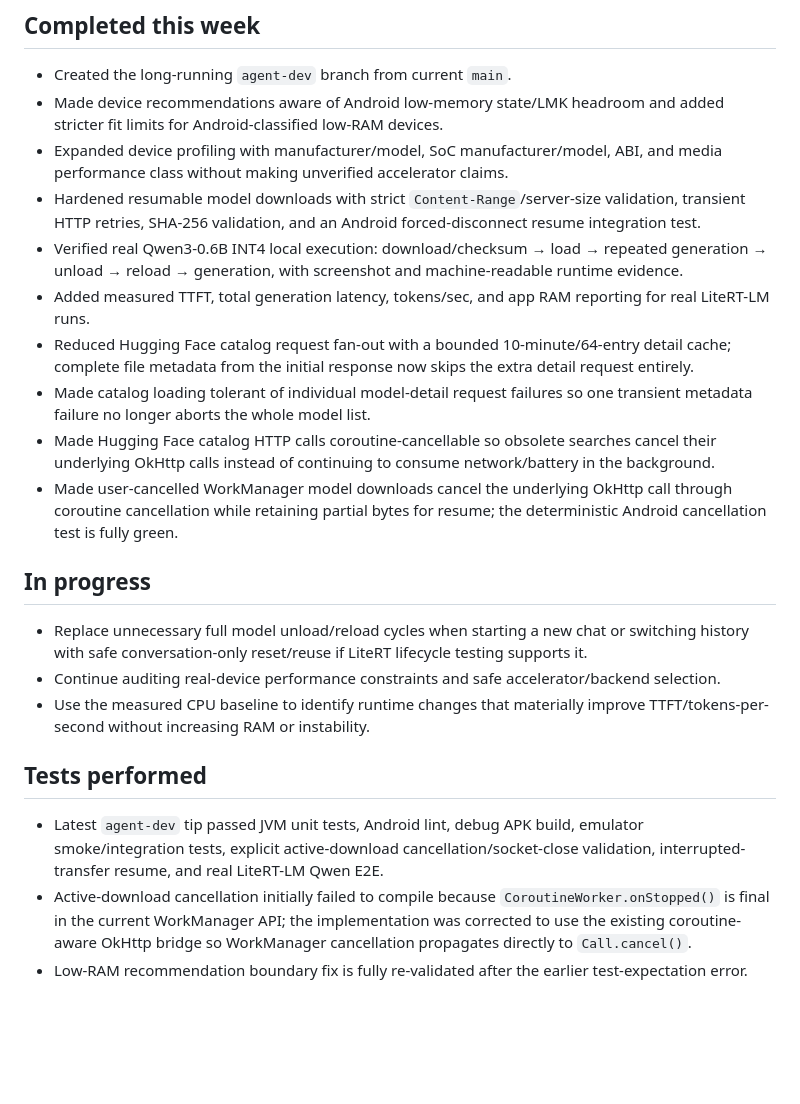
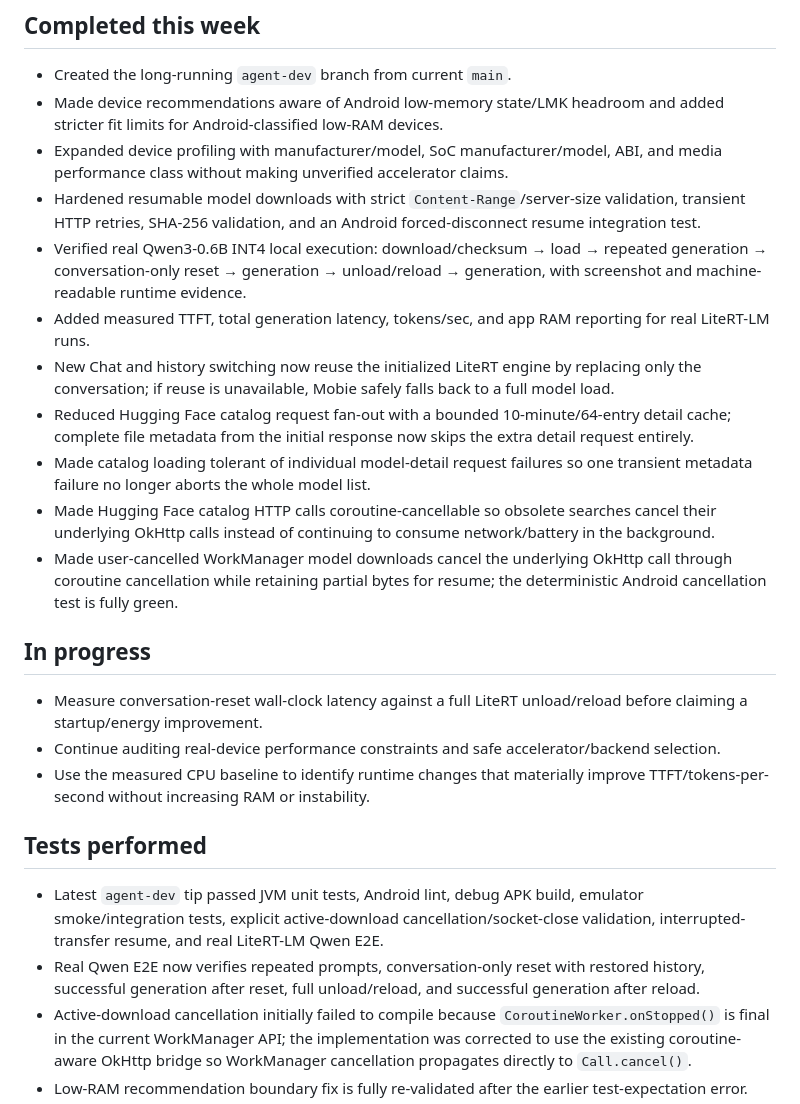
Before and after one commit to YashasVM/Mobie, a Markdown page: AGENT_PROGRESS.md, the part around one of its changes. Rendered like a GitHub page; blank space fills up the shorter version.

Commit message:
Record verified LiteRT conversation reuse

```diff
--- a/AGENT_PROGRESS.md
+++ b/AGENT_PROGRESS.md
@@ -5,20 +5,22 @@
 - Made device recommendations aware of Android low-memory state/LMK headroom and added stricter fit limits for Android-classified low-RAM devices.
 - Expanded device profiling with manufacturer/model, SoC manufacturer/model, ABI, and media performance class without making unverified accelerator claims.
 - Hardened resumable model downloads with strict `Content-Range`/server-size validation, transient HTTP retries, SHA-256 validation, and an Android forced-disconnect resume integration test.
-- Verified real Qwen3-0.6B INT4 local execution: download/checksum → load → repeated generation → unload → reload → generation, with screenshot and machine-readable runtime evidence.
+- Verified real Qwen3-0.6B INT4 local execution: download/checksum → load → repeated generation → conversation-only reset → generation → unload/reload → generation, with screenshot and machine-readable runtime evidence.
 - Added measured TTFT, total generation latency, tokens/sec, and app RAM reporting for real LiteRT-LM runs.
+- New Chat and history switching now reuse the initialized LiteRT engine by replacing only the conversation; if reuse is unavailable, Mobie safely falls back to a full model load.
 - Reduced Hugging Face catalog request fan-out with a bounded 10-minute/64-entry detail cache; complete file metadata from the initial response now skips the extra detail request entirely.
 - Made catalog loading tolerant of individual model-detail request failures so one transient metadata failure no longer aborts the whole model list.
 - Made Hugging Face catalog HTTP calls coroutine-cancellable so obsolete searches cancel their underlying OkHttp calls instead of continuing to consume network/battery in the background.
 - Made user-cancelled WorkManager model downloads cancel the underlying OkHttp call through coroutine cancellation while retaining partial bytes for resume; the deterministic Android cancellation test is fully green.
 
 ## In progress
-- Replace unnecessary full model unload/reload cycles when starting a new chat or switching history with safe conversation-only reset/reuse if LiteRT lifecycle testing supports it.
+- Measure conversation-reset wall-clock latency against a full LiteRT unload/reload before claiming a startup/energy improvement.
 - Continue auditing real-device performance constraints and safe accelerator/backend selection.
 - Use the measured CPU baseline to identify runtime changes that materially improve TTFT/tokens-per-second without increasing RAM or instability.
 
 ## Tests performed
 - Latest `agent-dev` tip passed JVM unit tests, Android lint, debug APK build, emulator smoke/integration tests, explicit active-download cancellation/socket-close validation, interrupted-transfer resume, and real LiteRT-LM Qwen E2E.
+- Real Qwen E2E now verifies repeated prompts, conversation-only reset with restored history, successful generation after reset, full unload/reload, and successful generation after reload.
 - Active-download cancellation initially failed to compile because `CoroutineWorker.onStopped()` is final in the current WorkManager API; the implementation was corrected to use the existing coroutine-aware OkHttp bridge so WorkManager cancellation propagates directly to `Call.cancel()`.
 - Low-RAM recommendation boundary fix is fully re-validated after the earlier test-expectation error.
 - Added JVM coverage for catalog metadata-cache TTL/LRU behavior and for cancellation propagating to the active catalog OkHttp call.
```
Also changed, not shown: other parts of AGENT_PROGRESS.md (+3 -2 lines).
